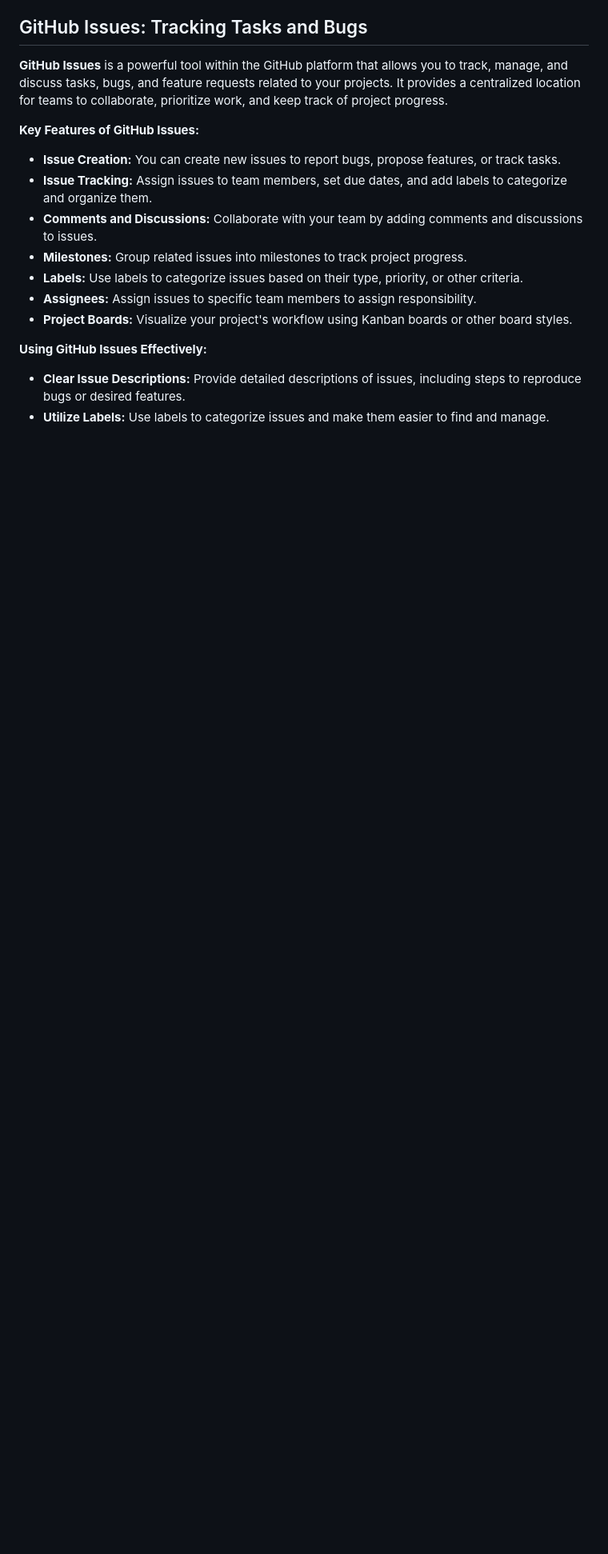
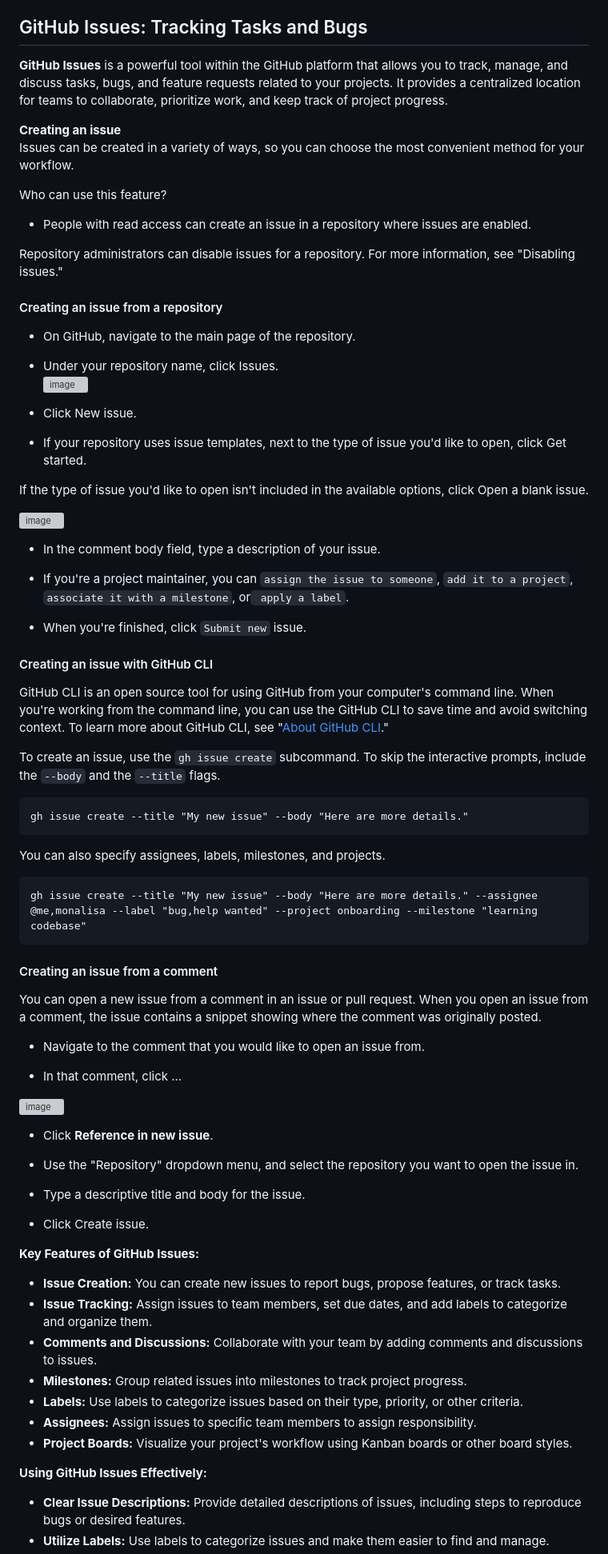
Before and after one commit to sanu151/git-tutorial, a Markdown page: README.md, the part around the change. Shown at 80% size. GitHub-like rendering; blank space fills up the shorter version; grey boxes are pictures that could not be loaded.

````diff
--- a/README.md
+++ b/README.md
@@ -1007,6 +1007,65 @@ By understanding these commands and their workflows, you can effectively manage
 
 **GitHub Issues** is a powerful tool within the GitHub platform that allows you to track, manage, and discuss tasks, bugs, and feature requests related to your projects. It provides a centralized location for teams to collaborate, prioritize work, and keep track of project progress.
 
+**Creating an issue**
+Issues can be created in a variety of ways, so you can choose the most convenient method for your workflow.
+
+Who can use this feature?
+* People with read access can create an issue in a repository where issues are enabled.
+
+Repository administrators can disable issues for a repository. For more information, see "Disabling issues."
+
+#### Creating an issue from a repository
+* On GitHub, navigate to the main page of the repository.
+
+* Under your repository name, click  Issues.
+![image](https://github.com/user-attachments/assets/4885ccee-2de2-4d8a-b441-542f8f4a9e93)
+
+* Click New issue.
+
+* If your repository uses issue templates, next to the type of issue you'd like to open, click Get started.
+
+If the type of issue you'd like to open isn't included in the available options, click Open a blank issue.
+
+![image](https://github.com/user-attachments/assets/4c99e773-9f9a-4abf-a802-e5db9d80a863)
+
+
+* In the comment body field, type a description of your issue.
+
+* If you're a project maintainer, you can `assign the issue to someone`, `add it to a project`, `associate it with a milestone`, or` apply a label`.
+
+* When you're finished, click `Submit new` issue.
+
+#### Creating an issue with GitHub CLI
+GitHub CLI is an open source tool for using GitHub from your computer's command line. When you're working from the command line, you can use the GitHub CLI to save time and avoid switching context. To learn more about GitHub CLI, see "[About GitHub CLI](https://docs.github.com/en/github-cli/github-cli/about-github-cli)."
+
+To create an issue, use the `gh issue create` subcommand. To skip the interactive prompts, include the `--body` and the `--title` flags.
+```
+gh issue create --title "My new issue" --body "Here are more details."
+```
+You can also specify assignees, labels, milestones, and projects.
+```
+gh issue create --title "My new issue" --body "Here are more details." --assignee @me,monalisa --label "bug,help wanted" --project onboarding --milestone "learning codebase"
+```
+
+#### Creating an issue from a comment
+You can open a new issue from a comment in an issue or pull request. When you open an issue from a comment, the issue contains a snippet showing where the comment was originally posted.
+
+* Navigate to the comment that you would like to open an issue from.
+
+* In that comment, click ...
+
+![image](https://github.com/user-attachments/assets/41f90177-a183-4121-b6ac-0c191675b80b)
+
+* Click **Reference in new issue**.
+
+* Use the "Repository" dropdown menu, and select the repository you want to open the issue in.
+
+* Type a descriptive title and body for the issue.
+
+* Click Create issue.
+
+
 **Key Features of GitHub Issues:**
 
 * **Issue Creation:** You can create new issues to report bugs, propose features, or track tasks.
````
